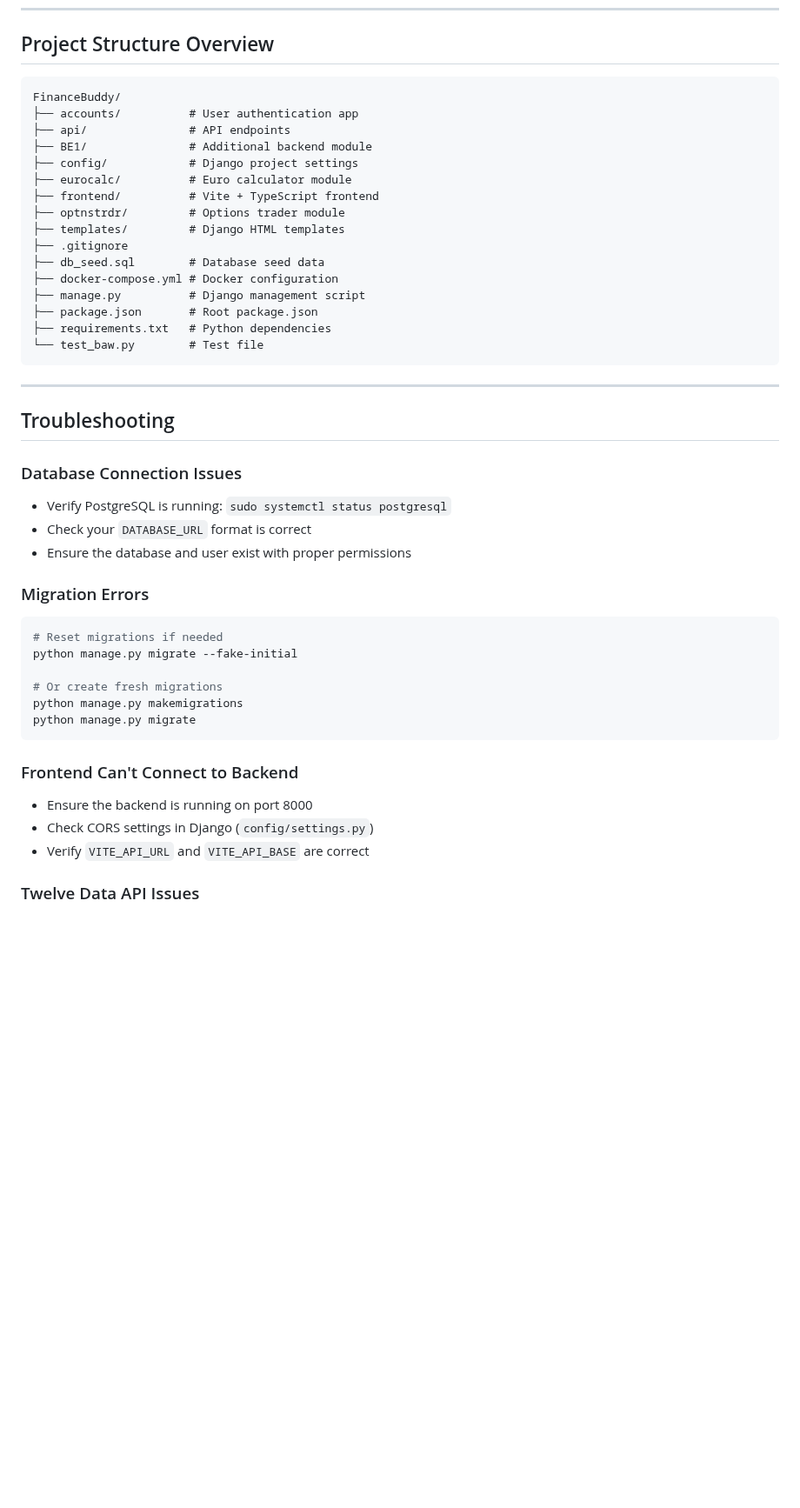
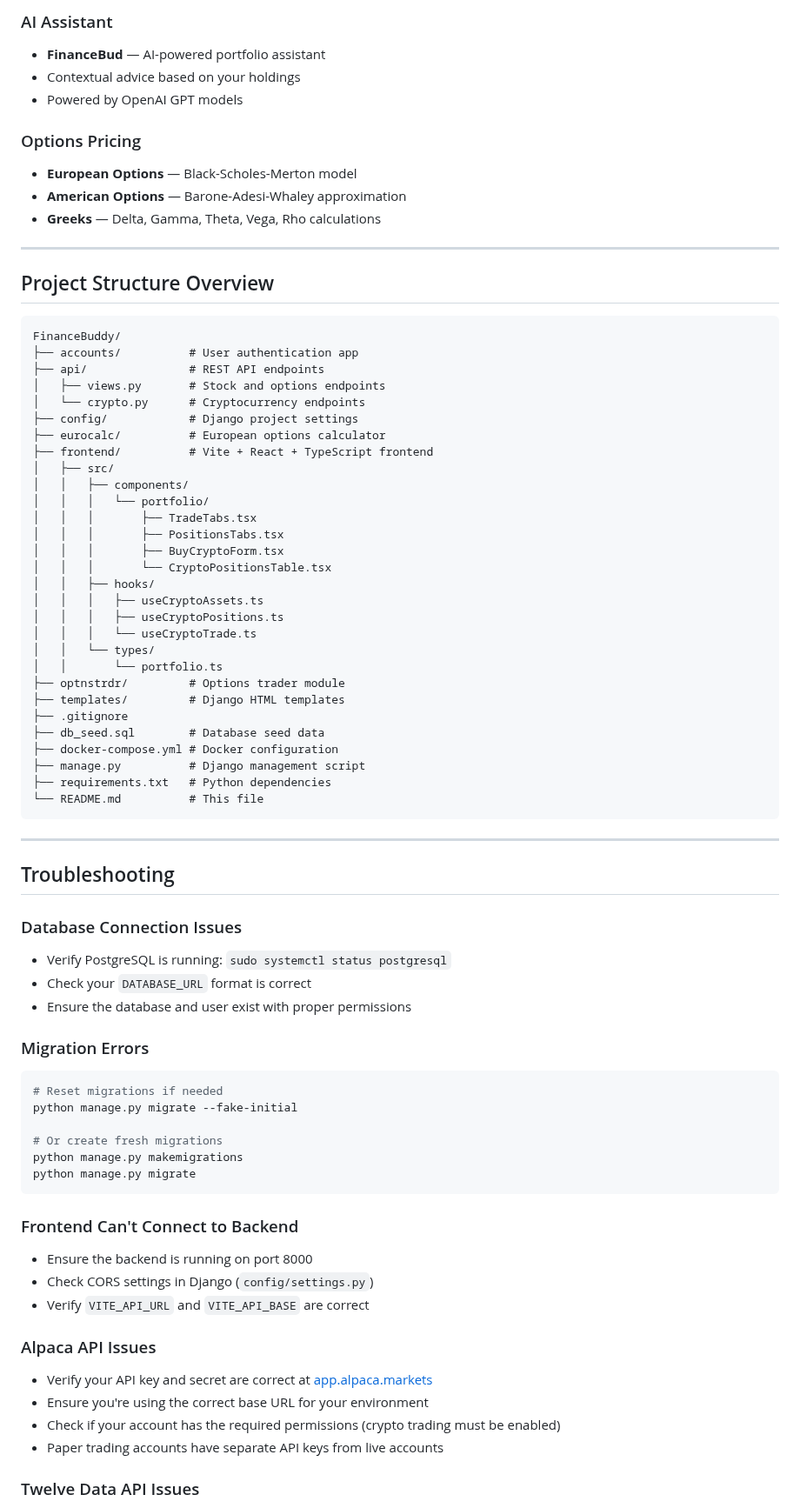
Before and after one commit to BedheadProgrammer/FinanceBuddy, a Markdown page: README.md, the part around one of its changes. Shown at 87% size. Drawn GitHub-style; blank space fills up the shorter version.

Commit message:
Revise instructions
Updated API keys and environment variable setup for Alpaca, Twelve Data, and OpenAI. Enhanced project structure overview and added API endpoints reference.

````diff
--- a/README.md
+++ b/README.md
@@ -237,22 +269,48 @@ docker-compose down
+### AI Assistant
+
+- **FinanceBud** — AI-powered portfolio assistant
+- Contextual advice based on your holdings
+- Powered by OpenAI GPT models
+
+### Options Pricing
+
+- **European Options** — Black-Scholes-Merton model
+- **American Options** — Barone-Adesi-Whaley approximation
+- **Greeks** — Delta, Gamma, Theta, Vega, Rho calculations
+
+---
+
 ## Project Structure Overview
-
 ```
 FinanceBuddy/
 ├── accounts/          # User authentication app
-├── api/               # API endpoints
-├── BE1/               # Additional backend module
+├── api/               # REST API endpoints
+│   ├── views.py       # Stock and options endpoints
+│   └── crypto.py      # Cryptocurrency endpoints
 ├── config/            # Django project settings
-├── eurocalc/          # Euro calculator module
-├── frontend/          # Vite + TypeScript frontend
+├── eurocalc/          # European options calculator
+├── frontend/          # Vite + React + TypeScript frontend
+│   ├── src/
+│   │   ├── components/
+│   │   │   └── portfolio/
+│   │   │       ├── TradeTabs.tsx
+│   │   │       ├── PositionsTabs.tsx
+│   │   │       ├── BuyCryptoForm.tsx
+│   │   │       └── CryptoPositionsTable.tsx
+│   │   ├── hooks/
+│   │   │   ├── useCryptoAssets.ts
+│   │   │   ├── useCryptoPositions.ts
+│   │   │   └── useCryptoTrade.ts
+│   │   └── types/
+│   │       └── portfolio.ts
 ├── optnstrdr/         # Options trader module
 ├── templates/         # Django HTML templates
 ├── .gitignore
 ├── db_seed.sql        # Database seed data
 ├── docker-compose.yml # Docker configuration
 ├── manage.py          # Django management script
-├── package.json       # Root package.json
 ├── requirements.txt   # Python dependencies
-└── test_baw.py        # Test file
+└── README.md          # This file
 ```
 
 ---
@@ -266,7 +324,6 @@ FinanceBuddy/
 - Ensure the database and user exist with proper permissions
 
 ### Migration Errors
-
 ```bash
 # Reset migrations if needed
 python manage.py migrate --fake-initial
@@ -282,6 +339,13 @@ python manage.py migrate
 - Check CORS settings in Django (`config/settings.py`)
 - Verify `VITE_API_URL` and `VITE_API_BASE` are correct
 
+### Alpaca API Issues
+
+- Verify your API key and secret are correct at [app.alpaca.markets](https://app.alpaca.markets)
+- Ensure you're using the correct base URL for your environment
+- Check if your account has the required permissions (crypto trading must be enabled)
+- Paper trading accounts have separate API keys from live accounts
+
 ### Twelve Data API Issues
 
 - Verify your API key is valid at [twelvedata.com](https://twelvedata.com)
````
Also changed, not shown: other parts of README.md (+111 -38 lines).
